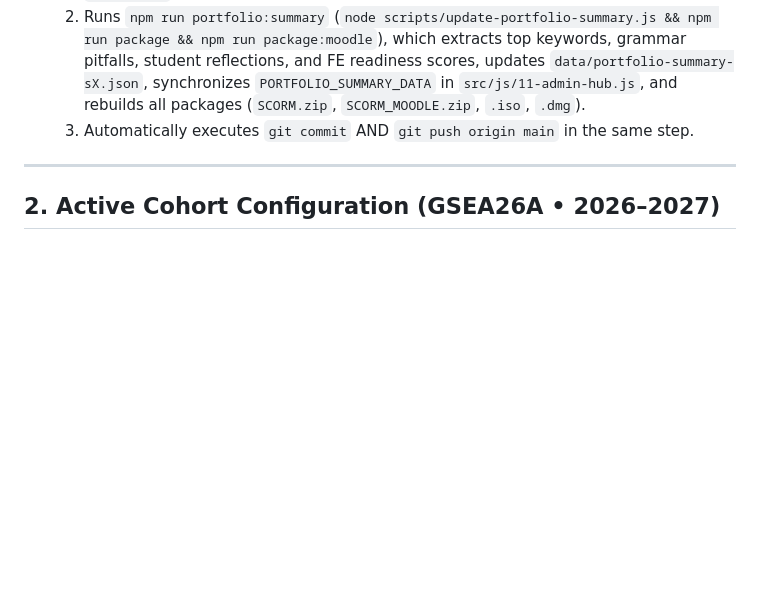
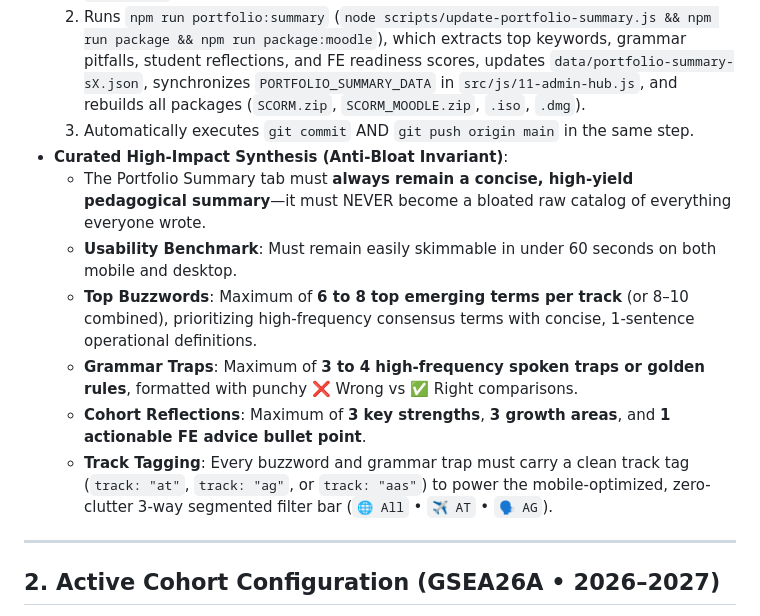
Before and after one commit to powerforcemotiondrive-pixel/GSEA_Semester_2, a Markdown page: AGENTS.md, the part around the change. Drawn GitHub-style; blank space fills up the shorter version.

Commit message:
docs: synchronize anti-bloat synthesis rule in AGENTS.md and COMMANDS.md

```diff
--- a/AGENTS.md
+++ b/AGENTS.md
@@ -123,6 +123,13 @@ Course administration (student lists, teacher assignments, weekly schedules, and
   1. Writes the raw CSV into `data/portfolio-latest.csv` (which is permanently listed in `.gitignore` to protect student security codes and PII).
   2. Runs `npm run portfolio:summary` (`node scripts/update-portfolio-summary.js && npm run package && npm run package:moodle`), which extracts top keywords, grammar pitfalls, student reflections, and FE readiness scores, updates `data/portfolio-summary-sX.json`, synchronizes `PORTFOLIO_SUMMARY_DATA` in `src/js/11-admin-hub.js`, and rebuilds all packages (`SCORM.zip`, `SCORM_MOODLE.zip`, `.iso`, `.dmg`).
   3. Automatically executes `git commit` AND `git push origin main` in the same step.
+- **Curated High-Impact Synthesis (Anti-Bloat Invariant)**:
+  - The Portfolio Summary tab must **always remain a concise, high-yield pedagogical summary**—it must NEVER become a bloated raw catalog of everything everyone wrote.
+  - **Usability Benchmark**: Must remain easily skimmable in under 60 seconds on both mobile and desktop.
+  - **Top Buzzwords**: Maximum of **6 to 8 top emerging terms per track** (or 8–10 combined), prioritizing high-frequency consensus terms with concise, 1-sentence operational definitions.
+  - **Grammar Traps**: Maximum of **3 to 4 high-frequency spoken traps or golden rules**, formatted with punchy ❌ Wrong vs ✅ Right comparisons.
+  - **Cohort Reflections**: Maximum of **3 key strengths**, **3 growth areas**, and **1 actionable FE advice bullet point**.
+  - **Track Tagging**: Every buzzword and grammar trap must carry a clean track tag (`track: "at"`, `track: "ag"`, or `track: "aas"`) to power the mobile-optimized, zero-clutter 3-way segmented filter bar (`🌐 All` • `✈️ AT` • `🗣️ AG`).
 
 ---
 
```
Also changed, not shown: COMMANDS.md (+1 -1 lines).
